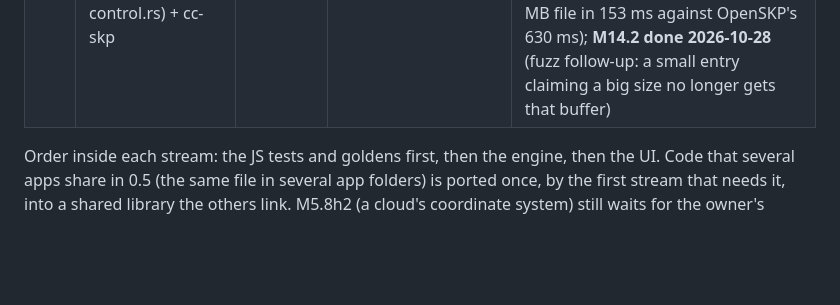
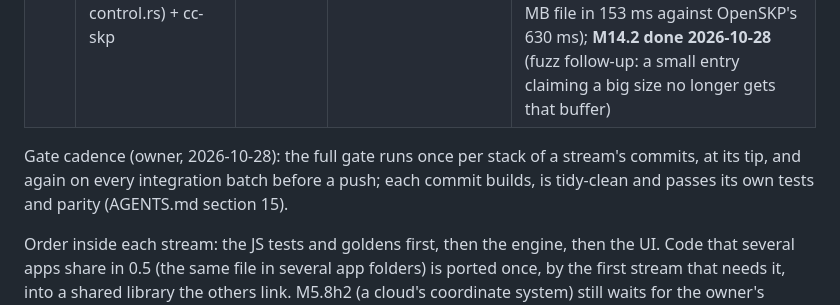
Before and after one commit to getcadcraft/cadcraft-cpp, a Markdown page: docs/roadmap.md, the part around the change. Rendered like a GitHub page; blank space fills up the shorter version.

```diff
--- a/docs/roadmap.md
+++ b/docs/roadmap.md
@@ -51,6 +51,9 @@ fork 0.5 is released; when 0.9 is released, fork 0.7.** A fork release `0.N` mea
 | W4 | PartCraft | 52 k | libs/partcraft | documents, exports |
 | W5 | CivilCraft, DetailCraft, MarkupCraft, TakeoffCraft | 46 k | one library each | each app's documents and exports |
 | W6 | Studio (the shell: assets/js, app switching, control channel and MCP per control.rs) + cc-skp | 10 k + lib/skp 2.5 k | libs/live, libs/shell, libs/io-skp | MCP tool shapes (host.js / AGENTS-SPEC.md), Live vectors, SKP models (beat OpenSKP's time) — **M13.1 done 2026-10-21** (libs/live: MessagePack, envelope, session decisions; vectors.json whole); **M14.1 done 2026-10-21** (libs/io-skp: parity 27/27, 3.6–25× the JS, the 5.25 MB file in 153 ms against OpenSKP's 630 ms); **M14.2 done 2026-10-28** (fuzz follow-up: a small entry claiming a big size no longer gets that buffer) |
+
+Gate cadence (owner, 2026-10-28): the full gate runs once per stack of a stream's commits, at its tip, and again on every
+integration batch before a push; each commit builds, is tidy-clean and passes its own tests and parity (AGENTS.md section 15).
 
 Order inside each stream: the JS tests and goldens first, then the engine, then the UI. Code that several apps share
 in 0.5 (the same file in several app folders) is ported once, by the first stream that needs it, into a shared library
```
Also changed, not shown: AGENTS.md (+6 -0 lines), CLAUDE.md (+6 -0 lines).
